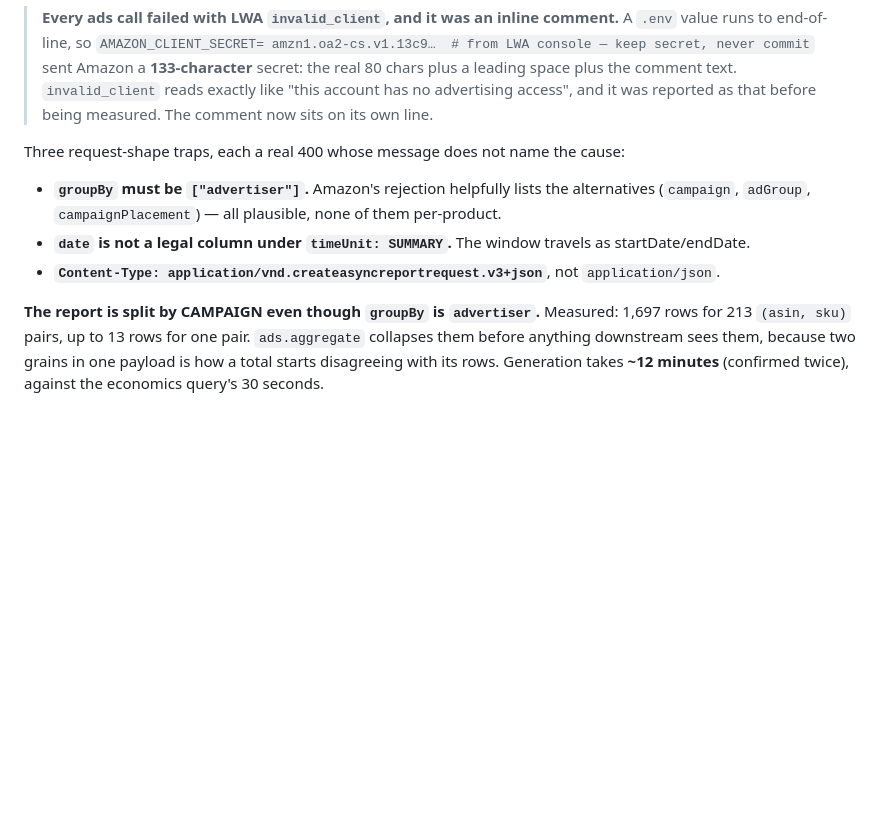
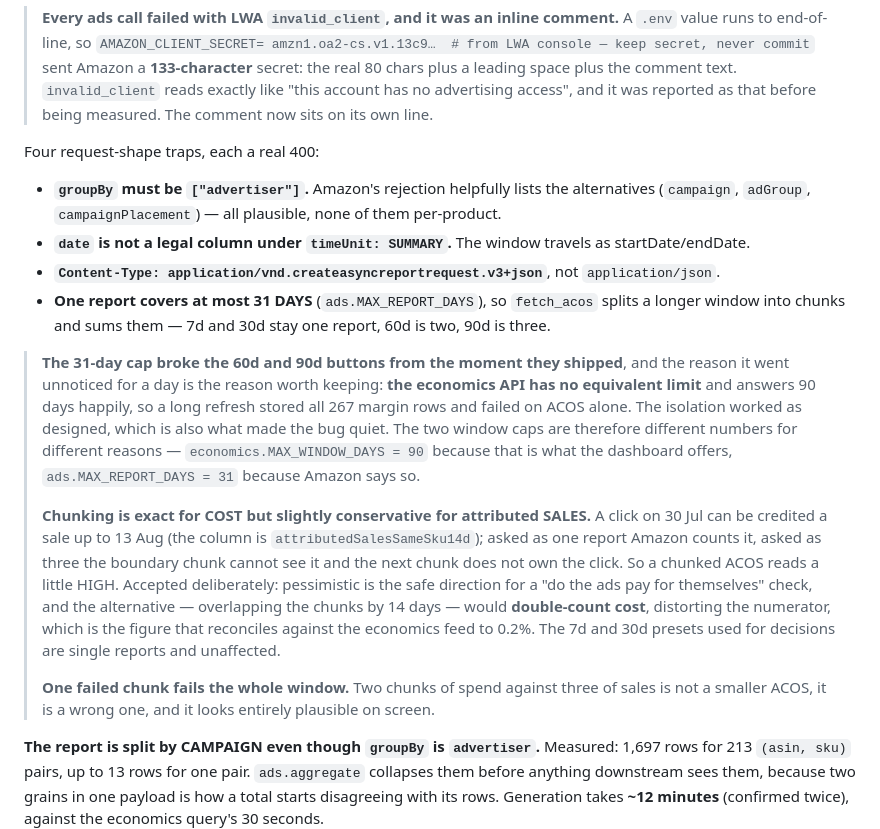
Before and after one commit to shubhammithila/amazon-tracker, a Markdown page: CLAUDE.md, the part around the change. GitHub-like rendering; blank space fills up the shorter version.

Commit message:
docs: record the ads API's 31-day report cap and why chunking is conservative
The traps list goes from three to four. Records the two things a future reader needs that
the fix alone does not convey: that the economics and ads window caps are different
numbers for different reasons (90 because the dashboard offers it, 31 because Amazon says
so), and that summing chunks costs a little attributed-sales accuracy at the internal
boundaries — in the pessimistic direction, which is the safe one for an ACOS check.

Co-Authored-By: Claude Opus 4.7 <noreply@anthropic.com>

```diff
--- a/CLAUDE.md
+++ b/CLAUDE.md
@@ -1365,13 +1365,35 @@ to one advertising profile and the wrong one silently returns another account's
 > space plus the comment text. `invalid_client` reads exactly like "this account has no advertising
 > access", and it was reported as that before being measured. The comment now sits on its own line.
 
-Three request-shape traps, each a real 400 whose message does not name the cause:
+Four request-shape traps, each a real 400:
 
 - **`groupBy` must be `["advertiser"]`.** Amazon's rejection helpfully lists the alternatives
   (`campaign`, `adGroup`, `campaignPlacement`) — all plausible, none of them per-product.
 - **`date` is not a legal column under `timeUnit: SUMMARY`.** The window travels as
   startDate/endDate.
 - **`Content-Type: application/vnd.createasyncreportrequest.v3+json`**, not `application/json`.
+- **One report covers at most 31 DAYS** (`ads.MAX_REPORT_DAYS`), so `fetch_acos` splits a longer
+  window into chunks and sums them — 7d and 30d stay one report, 60d is two, 90d is three.
+
+> **The 31-day cap broke the 60d and 90d buttons from the moment they shipped**, and the reason it
+> went unnoticed for a day is the reason worth keeping: **the economics API has no equivalent
+> limit** and answers 90 days happily, so a long refresh stored all 267 margin rows and failed on
+> ACOS alone. The isolation worked as designed, which is also what made the bug quiet. The two
+> window caps are therefore different numbers for different reasons —
+> `economics.MAX_WINDOW_DAYS = 90` because that is what the dashboard offers,
+> `ads.MAX_REPORT_DAYS = 31` because Amazon says so.
+>
+> **Chunking is exact for COST but slightly conservative for attributed SALES.** A click on 30 Jul
+> can be credited a sale up to 13 Aug (the column is `attributedSalesSameSku14d`); asked as one
+> report Amazon counts it, asked as three the boundary chunk cannot see it and the next chunk does
+> not own the click. So a chunked ACOS reads a little HIGH. Accepted deliberately: pessimistic is
+> the safe direction for a "do the ads pay for themselves" check, and the alternative — overlapping
+> the chunks by 14 days — would **double-count cost**, distorting the numerator, which is the
+> figure that reconciles against the economics feed to 0.2%. The 7d and 30d presets used for
+> decisions are single reports and unaffected.
+>
+> **One failed chunk fails the whole window.** Two chunks of spend against three of sales is not a
+> smaller ACOS, it is a wrong one, and it looks entirely plausible on screen.
 
 **The report is split by CAMPAIGN even though `groupBy` is `advertiser`.** Measured: 1,697 rows for
 213 `(asin, sku)` pairs, up to 13 rows for one pair. `ads.aggregate` collapses them before anything
```
